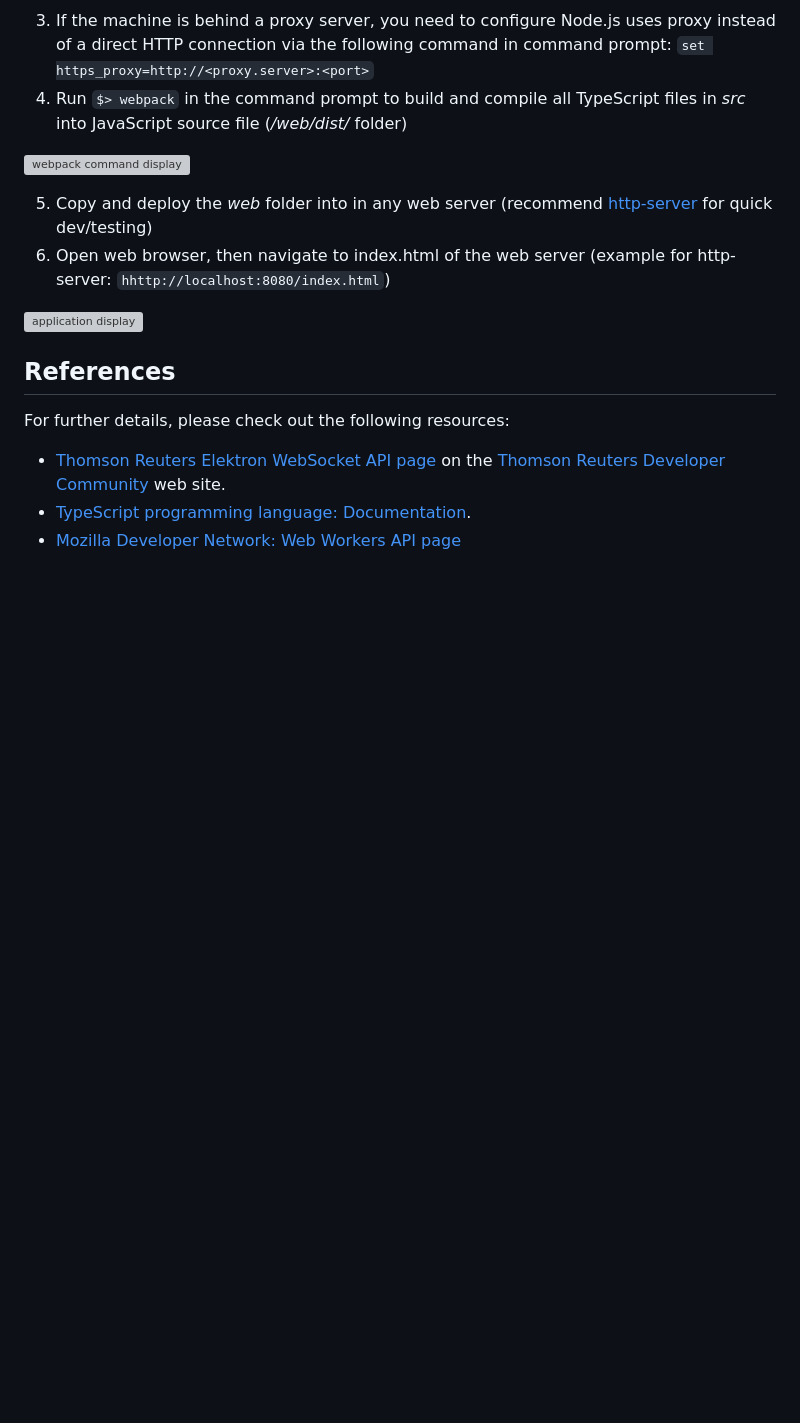
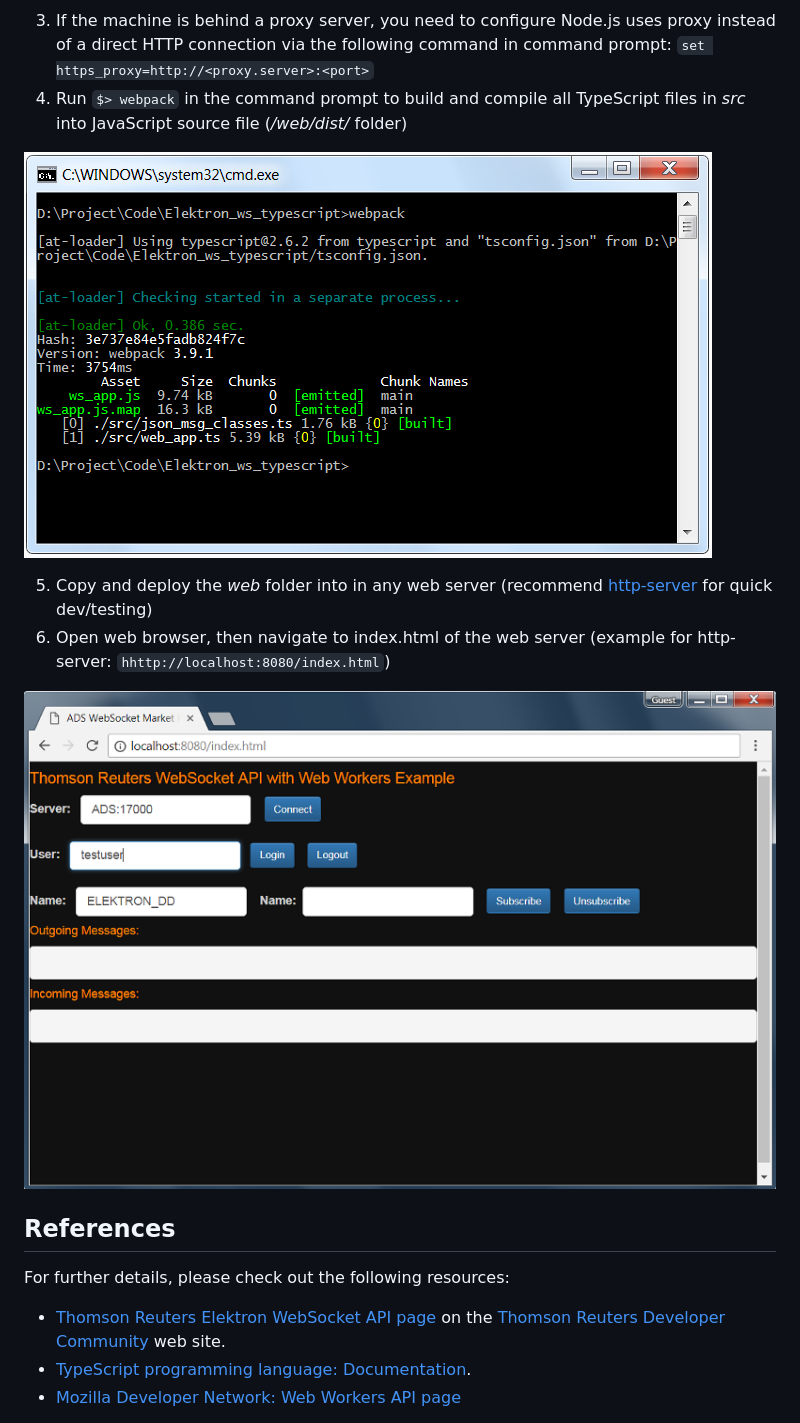
Before and after one commit to LSEG-API-Samples/Example.EWA.TypeScript.WebApplication, a Markdown page: README.md, the part around the change. GitHub-like rendering; blank space fills up the shorter version; grey boxes are pictures that could not be loaded.

Commit message:
modify pictures file names and README.md

````diff
--- a/README.md
+++ b/README.md
@@ -47,12 +47,12 @@ The project includes the following files and folder
 3. If the machine is behind a proxy server, you need to configure Node.js uses proxy instead of a direct HTTP connection via the following command in command prompt: ```set https_proxy=http://<proxy.server>:<port>```
 4. Run ```$> webpack``` in the command prompt to build and compile all TypeScript files in *src* into JavaScript source file (*/web/dist/* folder)
 
-![webpack command display](images/webpack.png "webpack command display")
+![webpack command display](images/webpack_screen.png "webpack command display")
 
 5. Copy and deploy the *web* folder into in any web server (recommend [http-server](https://www.npmjs.com/package/http-server) for quick dev/testing)
 6. Open web browser, then navigate to index.html of the web server (example for http-server: ```hhttp://localhost:8080/index.html```)
 
-![application display](images/application.png "application display")
+![application display](images/application_screen.png "application display")
 
 ## References
 For further details, please check out the following resources:
````
Also changed, not shown: images/application_screen.png (renamed from images/application.PNG), images/webpack_screen.png (renamed from images/webpack.PNG).
